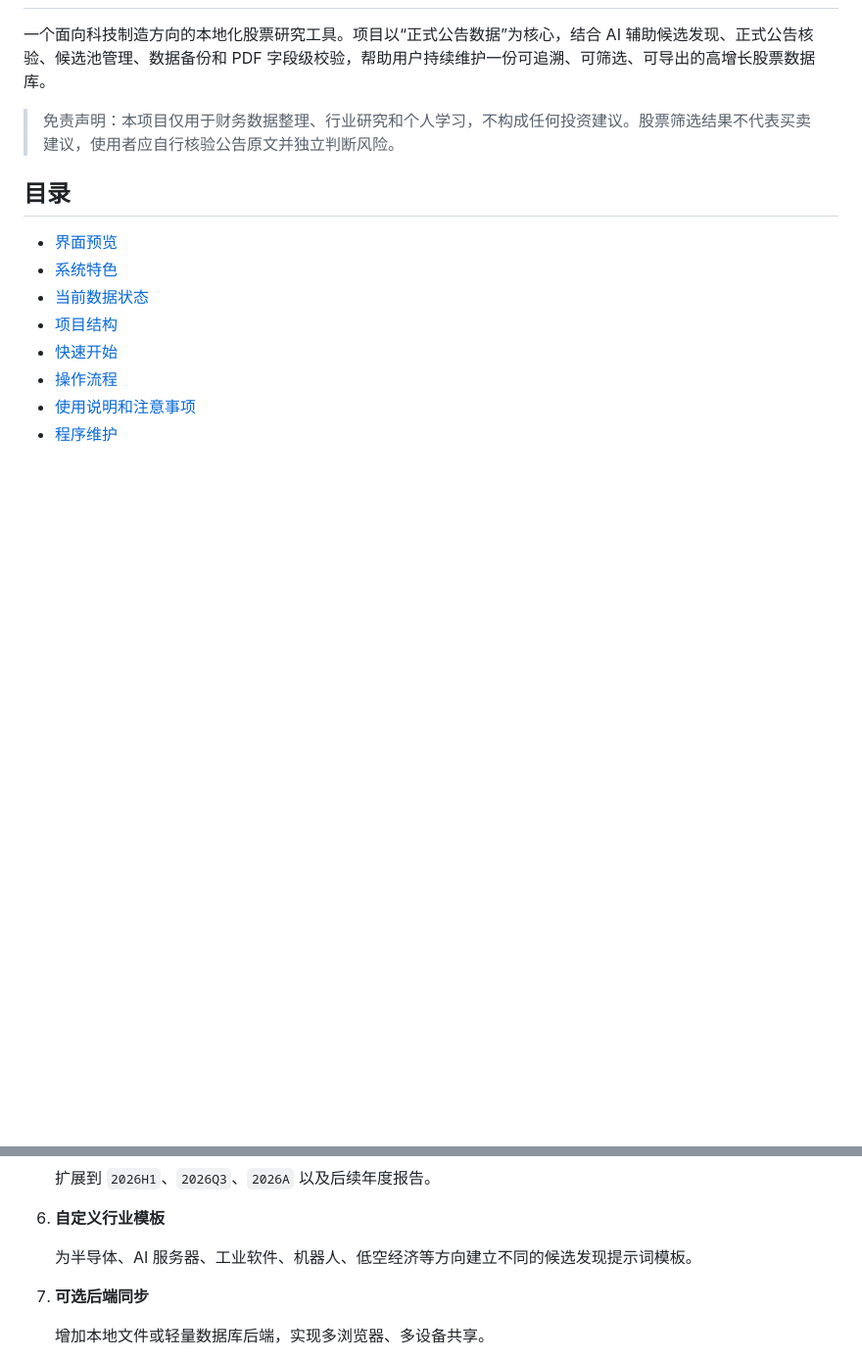
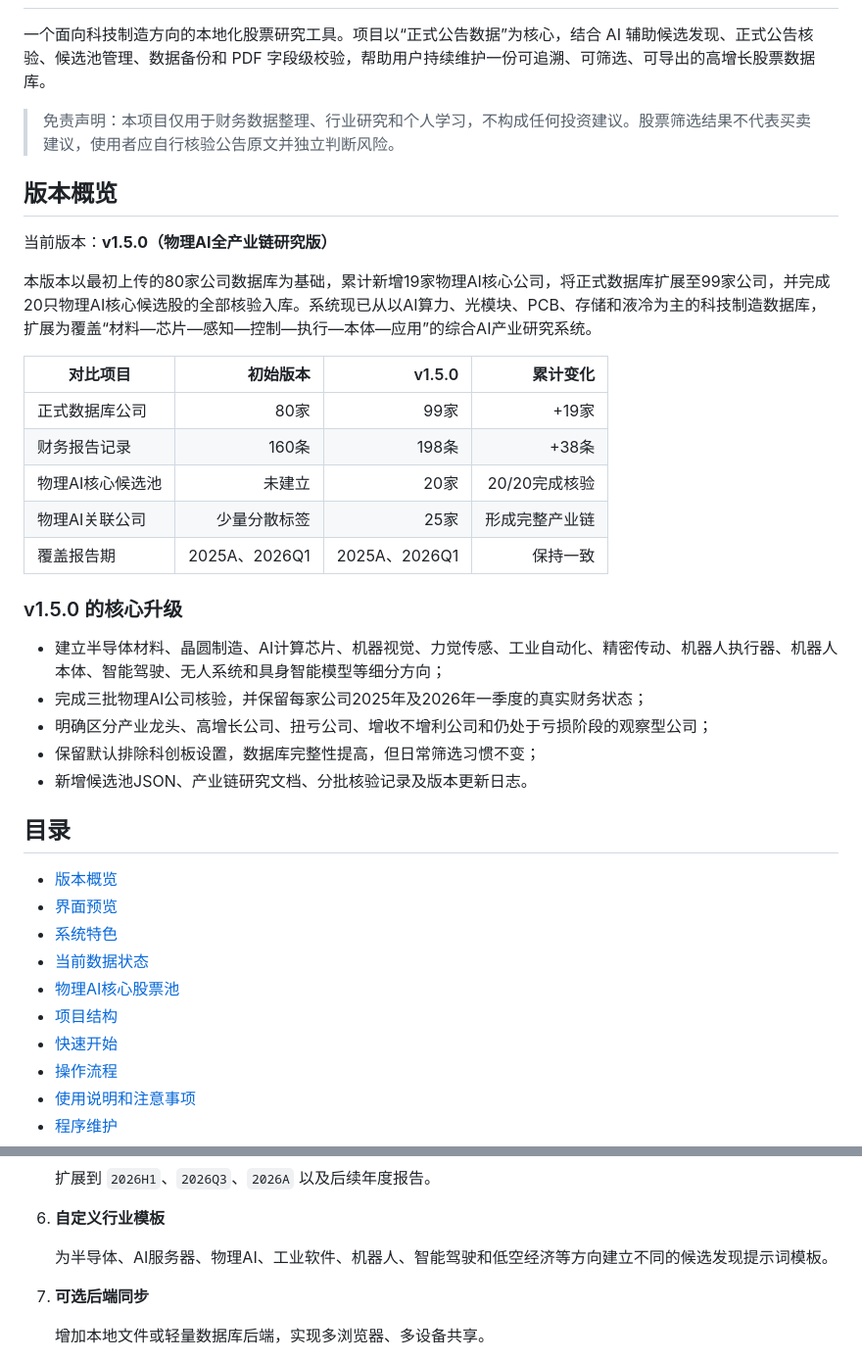
Before and after one commit to coowinit/tech-stock-ai-research-system, a Markdown page: README.md, 2 parts joined by grey strips. Shown at 98% size. Rendered like a GitHub page; blank space fills up the shorter version.

```diff
--- a/README.md
+++ b/README.md
@@ -4,11 +4,35 @@
 
 > 免责声明：本项目仅用于财务数据整理、行业研究和个人学习，不构成任何投资建议。股票筛选结果不代表买卖建议，使用者应自行核验公告原文并独立判断风险。
 
+## 版本概览
+
+当前版本：**v1.5.0（物理AI全产业链研究版）**
+
+本版本以最初上传的80家公司数据库为基础，累计新增19家物理AI核心公司，将正式数据库扩展至99家公司，并完成20只物理AI核心候选股的全部核验入库。系统现已从以AI算力、光模块、PCB、存储和液冷为主的科技制造数据库，扩展为覆盖“材料—芯片—感知—控制—执行—本体—应用”的综合AI产业研究系统。
+
+| 对比项目 | 初始版本 | v1.5.0 | 累计变化 |
+| --- | ---: | ---: | ---: |
+| 正式数据库公司 | 80家 | 99家 | +19家 |
+| 财务报告记录 | 160条 | 198条 | +38条 |
+| 物理AI核心候选池 | 未建立 | 20家 | 20/20完成核验 |
+| 物理AI关联公司 | 少量分散标签 | 25家 | 形成完整产业链 |
+| 覆盖报告期 | 2025A、2026Q1 | 2025A、2026Q1 | 保持一致 |
+
+### v1.5.0 的核心升级
+
+- 建立半导体材料、晶圆制造、AI计算芯片、机器视觉、力觉传感、工业自动化、精密传动、机器人执行器、机器人本体、智能驾驶、无人系统和具身智能模型等细分方向；
+- 完成三批物理AI公司核验，并保留每家公司2025年及2026年一季度的真实财务状态；
+- 明确区分产业龙头、高增长公司、扭亏公司、增收不增利公司和仍处于亏损阶段的观察型公司；
+- 保留默认排除科创板设置，数据库完整性提高，但日常筛选习惯不变；
+- 新增候选池JSON、产业链研究文档、分批核验记录及版本更新日志。
+
 ## 目录
 
+- [版本概览](#版本概览)
 - [界面预览](#界面预览)
 - [系统特色](#系统特色)
 - [当前数据状态](#当前数据状态)
+- [物理AI核心股票池](#物理ai核心股票池)
 - [项目结构](#项目结构)
 - [快速开始](#快速开始)
 - [操作流程](#操作流程)
@@ -917,7 +994,7 @@ http://127.0.0.1:8000/
 
 6. **自定义行业模板**
 
-   为半导体、AI 服务器、工业软件、机器人、低空经济等方向建立不同的候选发现提示词模板。
+   为半导体、AI服务器、物理AI、工业软件、机器人、智能驾驶和低空经济等方向建立不同的候选发现提示词模板。
 
 7. **可选后端同步**
 
```
Also changed, not shown: other parts of README.md (+80 -15 lines).
